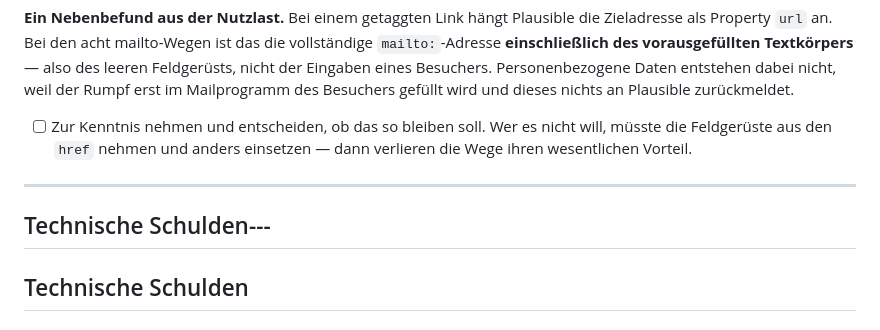
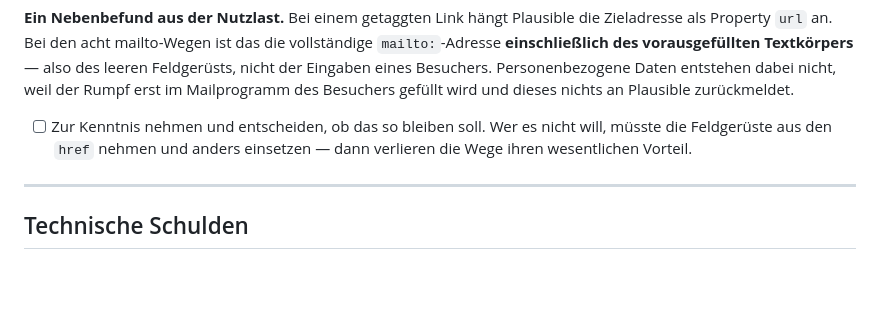
Before and after one commit to Iris-Cocreative/light-creators, a Markdown page: BACKLOG.md, the part around the change. Drawn GitHub-style; blank space fills up the shorter version.

```diff
--- a/BACKLOG.md
+++ b/BACKLOG.md
@@ -291,8 +291,6 @@ dieses nichts an Plausible zurückmeldet.
 
 ---
 
-## Technische Schulden---
-
 ## Technische Schulden
 
 ### generate-episodes.js ist abgelöst
```
Also changed, not shown: briefing/OFFENE-AUFGABEN-Relaunch.md (+23 -13 lines).
